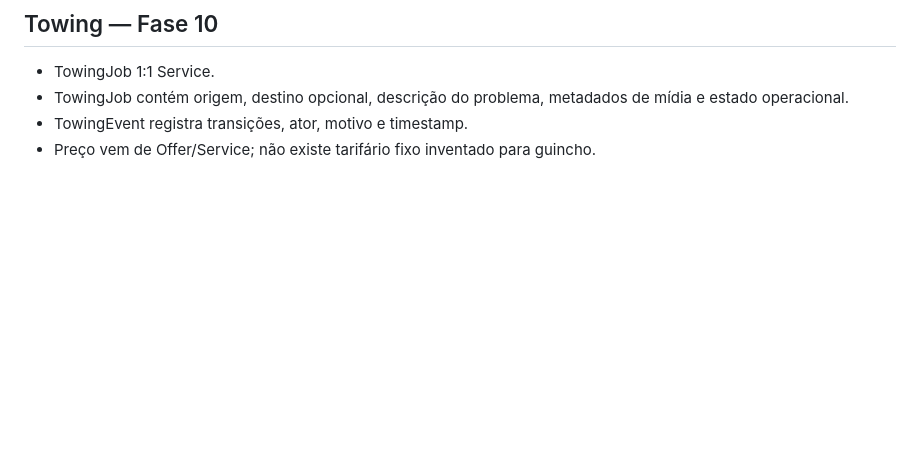
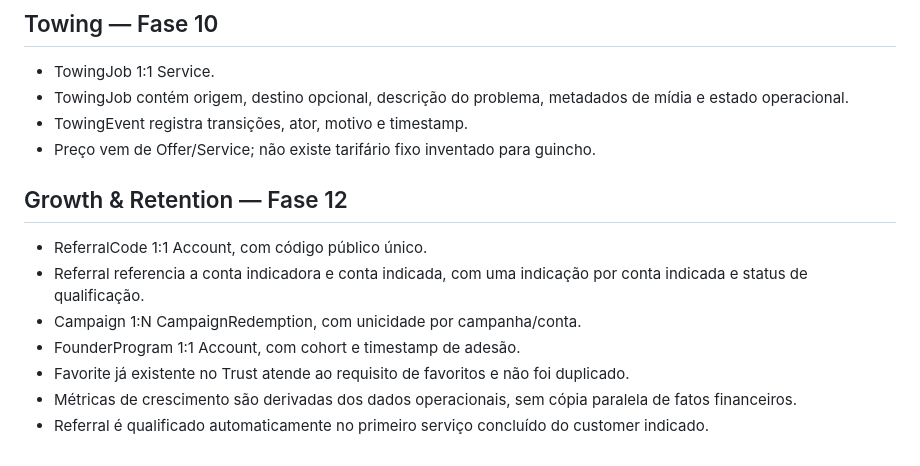
Before and after one commit to heldergaraujo2/Nexo, a Markdown page: docs/DATA_MODEL.md, the part around the change. Drawn GitHub-style; blank space fills up the shorter version.

Commit message:
docs: document phase 12 growth data model

```diff
--- a/docs/DATA_MODEL.md
+++ b/docs/DATA_MODEL.md
@@ -131,3 +131,13 @@ actor_id quando aplicável, tipo, recurso, recurso_id, ação, resultado, metada
 - TowingJob contém origem, destino opcional, descrição do problema, metadados de mídia e estado operacional.
 - TowingEvent registra transições, ator, motivo e timestamp.
 - Preço vem de Offer/Service; não existe tarifário fixo inventado para guincho.
+
+
+## Growth & Retention — Fase 12
+- ReferralCode 1:1 Account, com código público único.
+- Referral referencia a conta indicadora e conta indicada, com uma indicação por conta indicada e status de qualificação.
+- Campaign 1:N CampaignRedemption, com unicidade por campanha/conta.
+- FounderProgram 1:1 Account, com cohort e timestamp de adesão.
+- Favorite já existente no Trust atende ao requisito de favoritos e não foi duplicado.
+- Métricas de crescimento são derivadas dos dados operacionais, sem cópia paralela de fatos financeiros.
+- Referral é qualificado automaticamente no primeiro serviço concluído do customer indicado.
```
